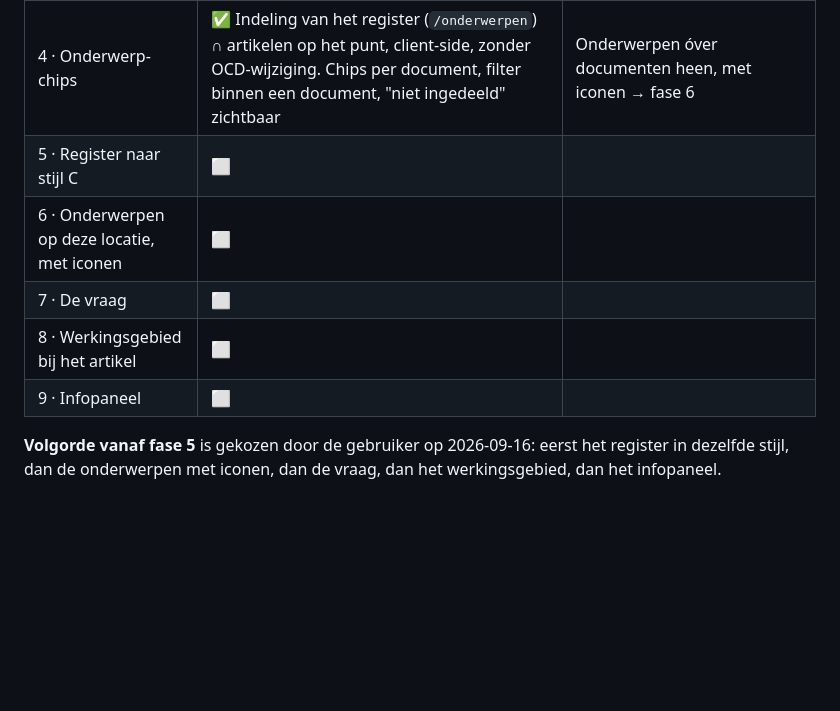
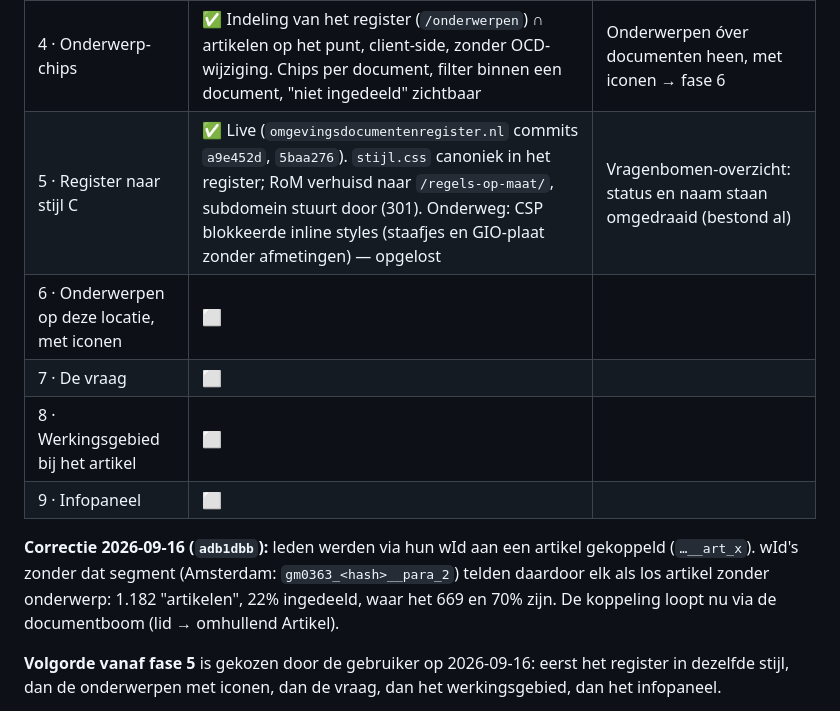
Before and after one commit to RicharddeGraaf1/RoM-prototype, a Markdown page: docs/REALISATIEPLAN.md, the part around the change. Rendered like a GitHub page; blank space fills up the shorter version.

Commit message:
Plan: fase 5 live, correctie artikelkoppeling
Co-Authored-By: Claude Opus 5 (1M context) <noreply@anthropic.com>

```diff
--- a/docs/REALISATIEPLAN.md
+++ b/docs/REALISATIEPLAN.md
@@ -16,11 +16,16 @@ Bijgewerkt 2026-09-16. **Live op https://rom.omgevingsdocumentenregister.nl** (P
 | 2 · Echte kaart | ✅ OpenLayers 10.10 gevendord, RD zonder proj4, PDOK BRT grijs, perceel + punt, klik = nieuwe locatie | Werkingsgebieden → fase 8 |
 | 3 · Elke locatie, live | ✅ PDOK suggest/lookup/reverse (adres én perceel), proxy-whitelist, documenten in vier groepen (lokaal · Wro · beleid · Rijk), structuur uit `/boom`, leden via `ocd-regeltekst`, Juridisch/Begrijpelijk, locatie in de URL | Handmatige toets tegen Regels op de kaart |
 | 4 · Onderwerp-chips | ✅ Indeling van het register (`/onderwerpen`) ∩ artikelen op het punt, client-side, zonder OCD-wijziging. Chips per document, filter binnen een document, "niet ingedeeld" zichtbaar | Onderwerpen óver documenten heen, met iconen → fase 6 |
-| 5 · Register naar stijl C | ⬜ | |
+| 5 · Register naar stijl C | ✅ Live (`omgevingsdocumentenregister.nl` commits `a9e452d`, `5baa276`). `stijl.css` canoniek in het register; RoM verhuisd naar `/regels-op-maat/`, subdomein stuurt door (301). Onderweg: CSP blokkeerde inline styles (staafjes en GIO-plaat zonder afmetingen) — opgelost | Vragenbomen-overzicht: status en naam staan omgedraaid (bestond al) |
 | 6 · Onderwerpen op deze locatie, met iconen | ⬜ | |
 | 7 · De vraag | ⬜ | |
 | 8 · Werkingsgebied bij het artikel | ⬜ | |
 | 9 · Infopaneel | ⬜ | |
+
+**Correctie 2026-09-16 (`adb1dbb`):** leden werden via hun wId aan een artikel gekoppeld
+(`…__art_x`). wId's zonder dat segment (Amsterdam: `gm0363_<hash>__para_2`) telden daardoor elk
+als los artikel zonder onderwerp: 1.182 "artikelen", 22% ingedeeld, waar het 669 en 70% zijn.
+De koppeling loopt nu via de documentboom (lid → omhullend Artikel).
 
 **Volgorde vanaf fase 5** is gekozen door de gebruiker op 2026-09-16: eerst het register in
 dezelfde stijl, dan de onderwerpen met iconen, dan de vraag, dan het werkingsgebied, dan het
```
